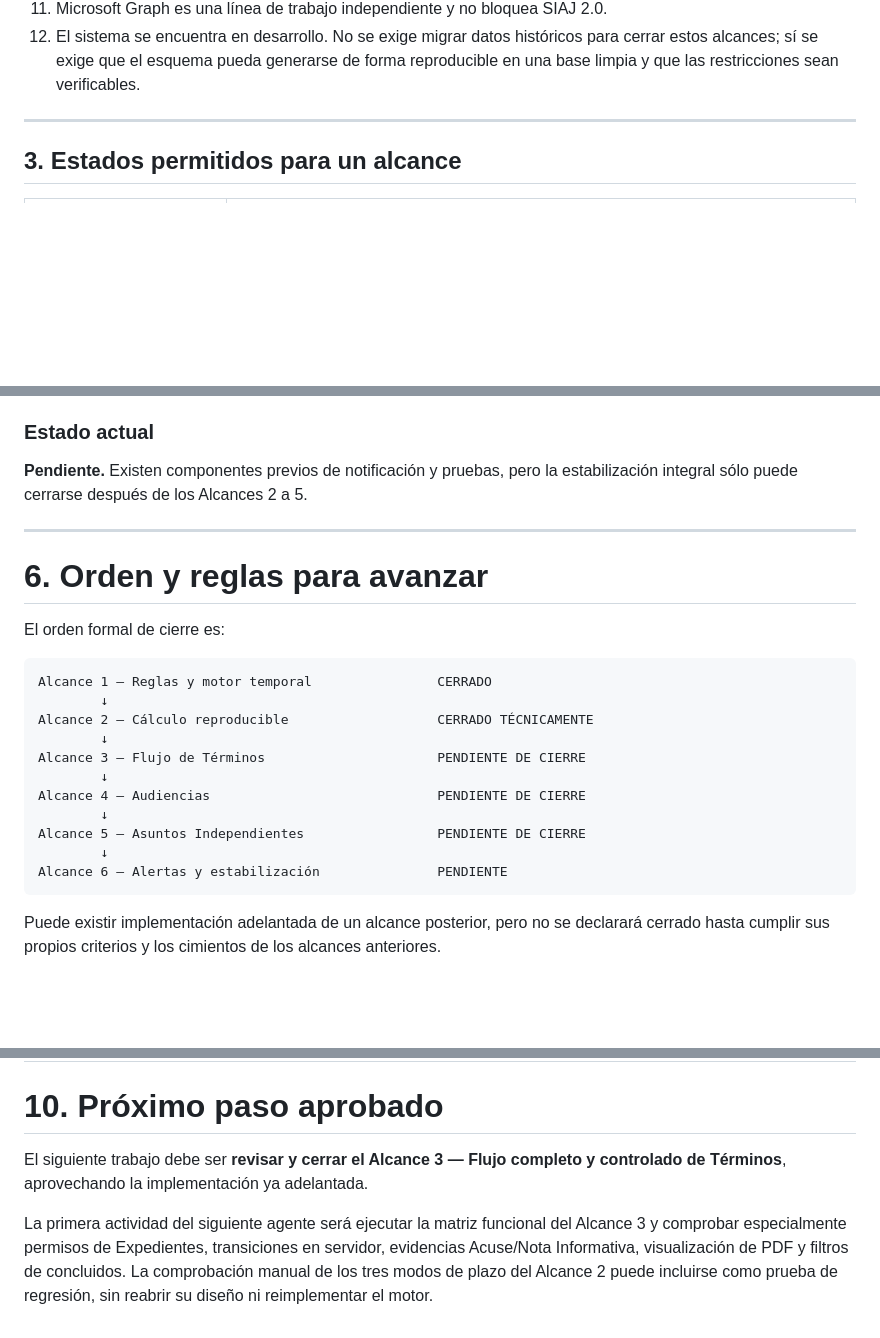
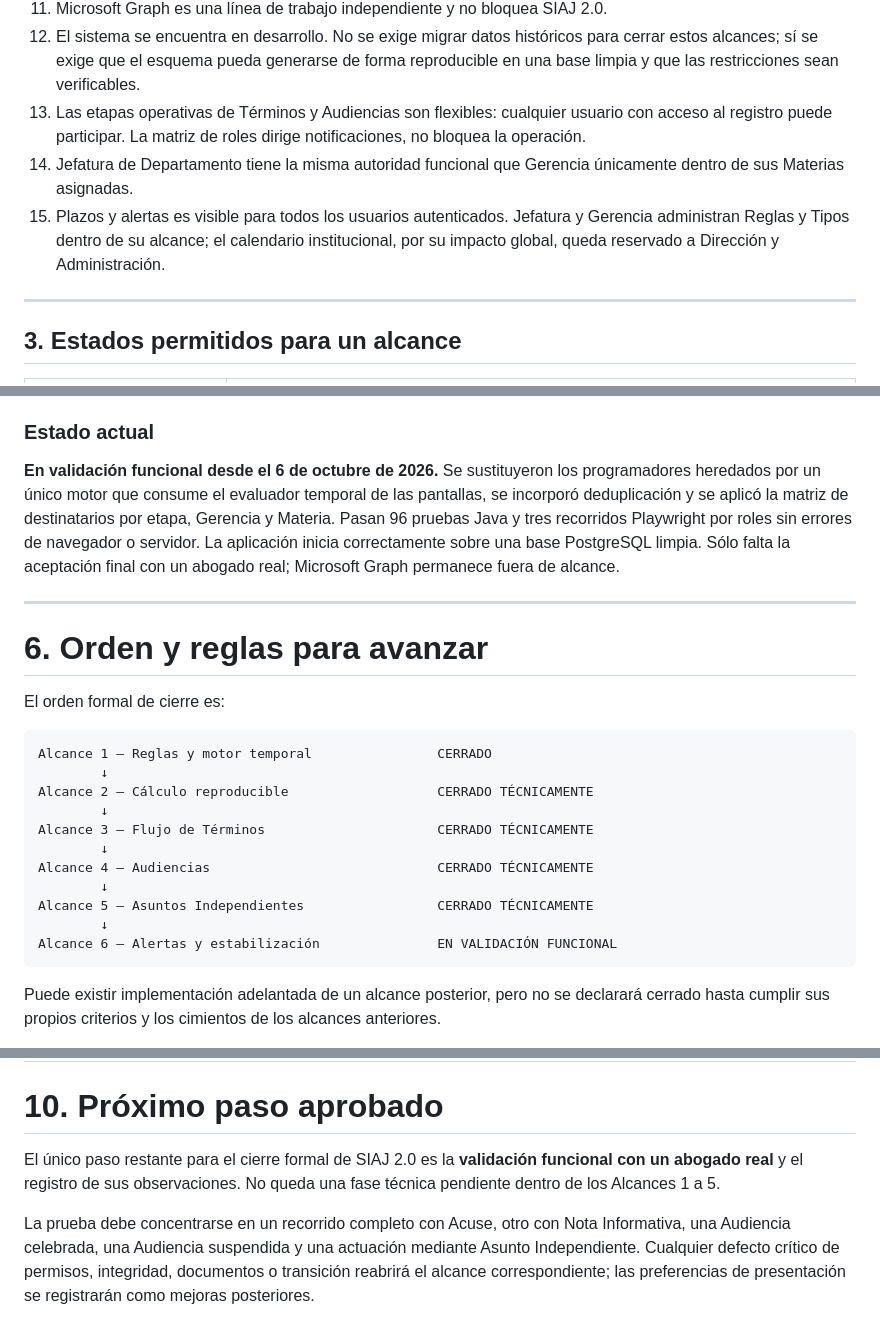
Before and after one commit to rodrigopazTech/juridico-springboot, a Markdown page: docs/plan-alcances-siaj-2.md, 3 parts joined by grey strips. Rendered like a GitHub page; blank space fills up the shorter version.

Commit message:
docs: registrar cierre tecnico de alcances 3 a 6

````diff
--- a/docs/plan-alcances-siaj-2.md
+++ b/docs/plan-alcances-siaj-2.md
@@ -48,6 +48,9 @@ Las siguientes decisiones forman parte de la línea base del proyecto:
 10. La prueba integral con un abogado real se realizará al terminar todos los alcances.
 11. Microsoft Graph es una línea de trabajo independiente y no bloquea SIAJ 2.0.
 12. El sistema se encuentra en desarrollo. No se exige migrar datos históricos para cerrar estos alcances; sí se exige que el esquema pueda generarse de forma reproducible en una base limpia y que las restricciones sean verificables.
+13. Las etapas operativas de Términos y Audiencias son flexibles: cualquier usuario con acceso al registro puede participar. La matriz de roles dirige notificaciones, no bloquea la operación.
+14. Jefatura de Departamento tiene la misma autoridad funcional que Gerencia únicamente dentro de sus Materias asignadas.
+15. Plazos y alertas es visible para todos los usuarios autenticados. Jefatura y Gerencia administran Reglas y Tipos dentro de su alcance; el calendario institucional, por su impacto global, queda reservado a Dirección y Administración.
 
 ---
 
@@ -538,7 +541,7 @@ El sistema completo supera las pruebas de regresión, no genera alertas duplicad
 
 ### Estado actual
 
-**Pendiente.** Existen componentes previos de notificación y pruebas, pero la estabilización integral sólo puede cerrarse después de los Alcances 2 a 5.
+**En validación funcional desde el 6 de octubre de 2026.** Se sustituyeron los programadores heredados por un único motor que consume el evaluador temporal de las pantallas, se incorporó deduplicación y se aplicó la matriz de destinatarios por etapa, Gerencia y Materia. Pasan 96 pruebas Java y tres recorridos Playwright por roles sin errores de navegador o servidor. La aplicación inicia correctamente sobre una base PostgreSQL limpia. Sólo falta la aceptación final con un abogado real; Microsoft Graph permanece fuera de alcance.
 
 ---
 
@@ -551,13 +554,13 @@ Alcance 1 — Reglas y motor temporal                CERRADO
         ↓
 Alcance 2 — Cálculo reproducible                   CERRADO TÉCNICAMENTE
         ↓
-Alcance 3 — Flujo de Términos                      PENDIENTE DE CIERRE
+Alcance 3 — Flujo de Términos                      CERRADO TÉCNICAMENTE
         ↓
-Alcance 4 — Audiencias                             PENDIENTE DE CIERRE
+Alcance 4 — Audiencias                             CERRADO TÉCNICAMENTE
         ↓
-Alcance 5 — Asuntos Independientes                 PENDIENTE DE CIERRE
+Alcance 5 — Asuntos Independientes                 CERRADO TÉCNICAMENTE
         ↓
-Alcance 6 — Alertas y estabilización               PENDIENTE
+Alcance 6 — Alertas y estabilización               EN VALIDACIÓN FUNCIONAL
 ```
 
 Puede existir implementación adelantada de un alcance posterior, pero no se declarará cerrado hasta cumplir sus propios criterios y los cimientos de los alcances anteriores.
@@ -659,6 +662,6 @@ Estos elementos requieren una solicitud independiente o una nueva versión de es
 
 # 10. Próximo paso aprobado
 
-El siguiente trabajo debe ser **revisar y cerrar el Alcance 3 — Flujo completo y controlado de Términos**, aprovechando la implementación ya adelantada.
+El único paso restante para el cierre formal de SIAJ 2.0 es la **validación funcional con un abogado real** y el registro de sus observaciones. No queda una fase técnica pendiente dentro de los Alcances 1 a 5.
 
-La primera actividad del siguiente agente será ejecutar la matriz funcional del Alcance 3 y comprobar especialmente permisos de Expedientes, transiciones en servidor, evidencias Acuse/Nota Informativa, visualización de PDF y filtros de concluidos. La comprobación manual de los tres modos de plazo del Alcance 2 puede incluirse como prueba de regresión, sin reabrir su diseño ni reimplementar el motor.
+La prueba debe concentrarse en un recorrido completo con Acuse, otro con Nota Informativa, una Audiencia celebrada, una Audiencia suspendida y una actuación mediante Asunto Independiente. Cualquier defecto crítico de permisos, integridad, documentos o transición reabrirá el alcance correspondiente; las preferencias de presentación se registrarán como mejoras posteriores.
````
Also changed, not shown: other parts of docs/plan-alcances-siaj-2.md (+3 -3 lines), docs/handoff-alcances-3-6.md (added, +67 -0 lines).
